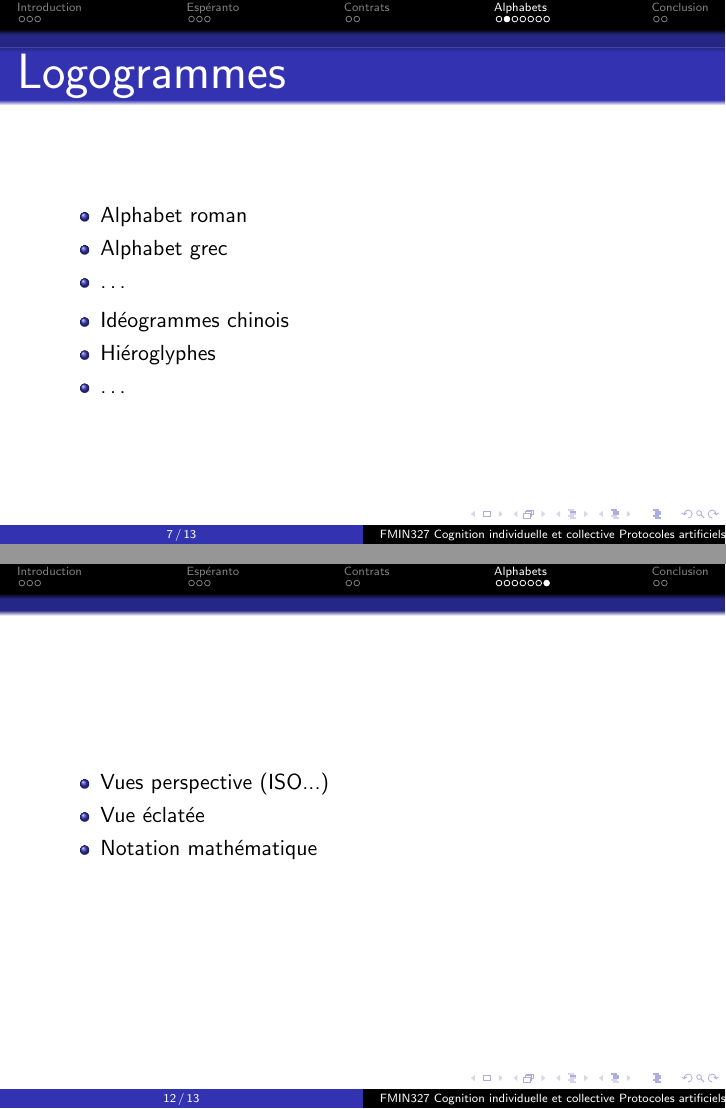
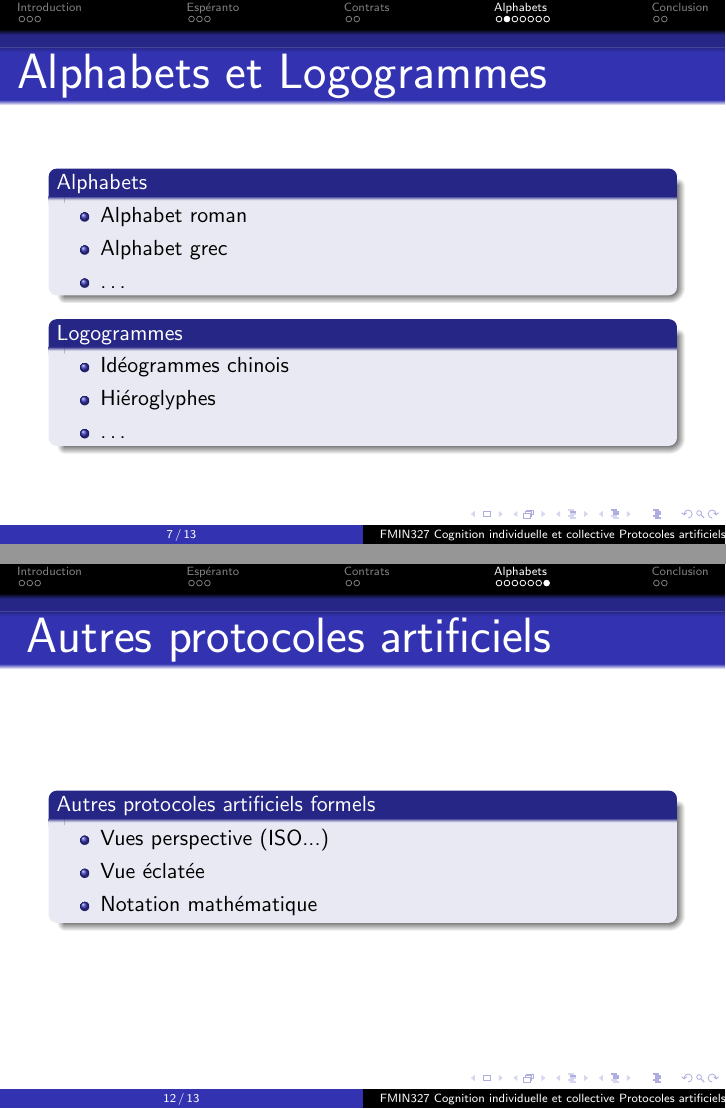
Before and after one commit to SuzanneSoy/2011-m2s3-cognition, LaTeX slides (presentation/presentation.tex): pages 14 and 19 of 27, joined at a grey line. Compiled offline with pdfLaTeX.

Commit message:
Petite corrections sur la mise en forme.

```diff
--- a/presentation/presentation.tex
+++ b/presentation/presentation.tex
@@ -132,18 +133,22 @@
 \section[Alphabets]{Alphabets et notations}
 
 \begin{frame}
-  {\Huge Logogrammes}
+  {\Huge Alphabets et Logogrammes}
+  \begin{block}{Alphabets}
   \begin{itemize}
   \item Alphabet roman
   \item Alphabet grec
   \item \dots
   \end{itemize}
+  \end{block}
+  \begin{block}{Logogrammes}
   % TODO : images
   \begin{itemize}
   \item Idéogrammes chinois
   \item Hiéroglyphes
   \item \dots
   \end{itemize}
+  \end{block}
 \end{frame}
 
 \begin{frame}
@@ -206,6 +211,8 @@
 \end{frame}
 
 \begin{frame}
+  { \Huge Autres protocoles artificiels }
+  \begin{block}{Autres protocoles artificiels formels}
   \begin{itemize}
   \item Vues perspective (ISO...) % TODO
   \item Vue éclatée
```
Also changed, not shown: presentation/presentation.pdf, presentation/presentation.tex (29 more changed lines).
